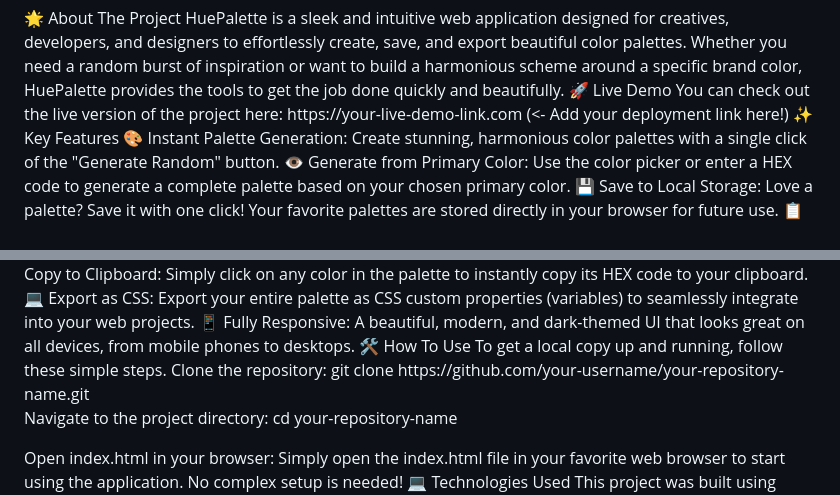
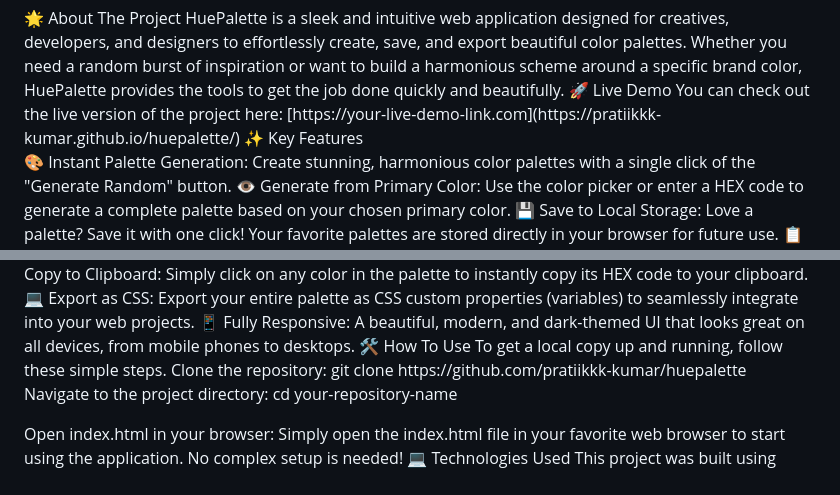
Before and after one commit to pratiikkk-kumar/huepalette, a Markdown page: README.md, 2 parts joined by grey strips. Drawn GitHub-style.

```diff
--- a/README.md
+++ b/README.md
@@ -21,5 +21,5 @@
 HuePalette is a sleek and intuitive web application designed for creatives, developers, and designers to effortlessly create, save, and export beautiful color palettes. Whether you need a random burst of inspiration or want to build a harmonious scheme around a specific brand color, HuePalette provides the tools to get the job done quickly and beautifully.
 <a id="live-demo">🚀 Live Demo</a>
 You can check out the live version of the project here:
-https://your-live-demo-link.com (<- Add your deployment link here!)
+[https://your-live-demo-link.com](https://pratiikkk-kumar.github.io/huepalette/)
 <a id="features">✨ Key Features</a>
@@ -32,7 +33,7 @@ https://your-live-demo-link.com (<- Add your deployment link here!)
 <a id="how-to-use">🛠️ How To Use</a>
 To get a local copy up and running, follow these simple steps.
 Clone the repository:
-git clone https://github.com/your-username/your-repository-name.git
+git clone https://github.com/pratiikkk-kumar/huepalette
 
 
 Navigate to the project directory:
```
Also changed, not shown: other parts of README.md (+1 -0 lines).
